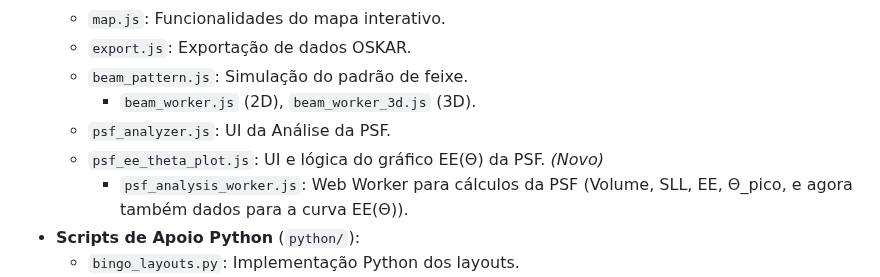
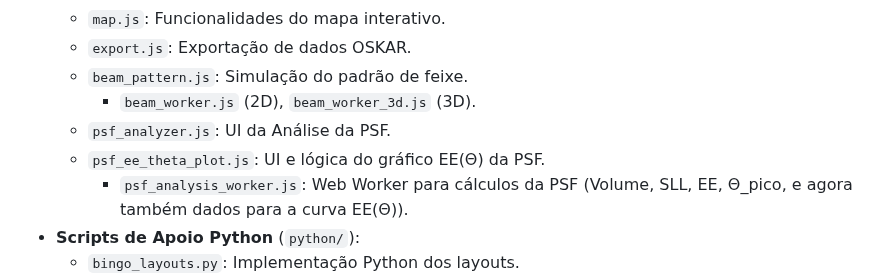
Before and after one commit to Geovannisz/LayoutGeneratorBINGO, a Markdown page: README.md, the part around the change. Rendered like a GitHub page.

```diff
--- a/README.md
+++ b/README.md
@@ -130,7 +130,7 @@ A seção final permite exportar os dados configurados em formatos compatíveis
     *   `beam_pattern.js`: Simulação do padrão de feixe.
         *   `beam_worker.js` (2D), `beam_worker_3d.js` (3D).
     *   `psf_analyzer.js`: UI da Análise da PSF.
-    *   `psf_ee_theta_plot.js`: UI e lógica do gráfico EE(Θ) da PSF. *(Novo)*
+    *   `psf_ee_theta_plot.js`: UI e lógica do gráfico EE(Θ) da PSF.
         *   `psf_analysis_worker.js`: Web Worker para cálculos da PSF (Volume, SLL, EE, Θ_pico, e agora também dados para a curva EE(Θ)).
 *   **Scripts de Apoio Python** (`python/`):
     *   `bingo_layouts.py`: Implementação Python dos layouts.
```
